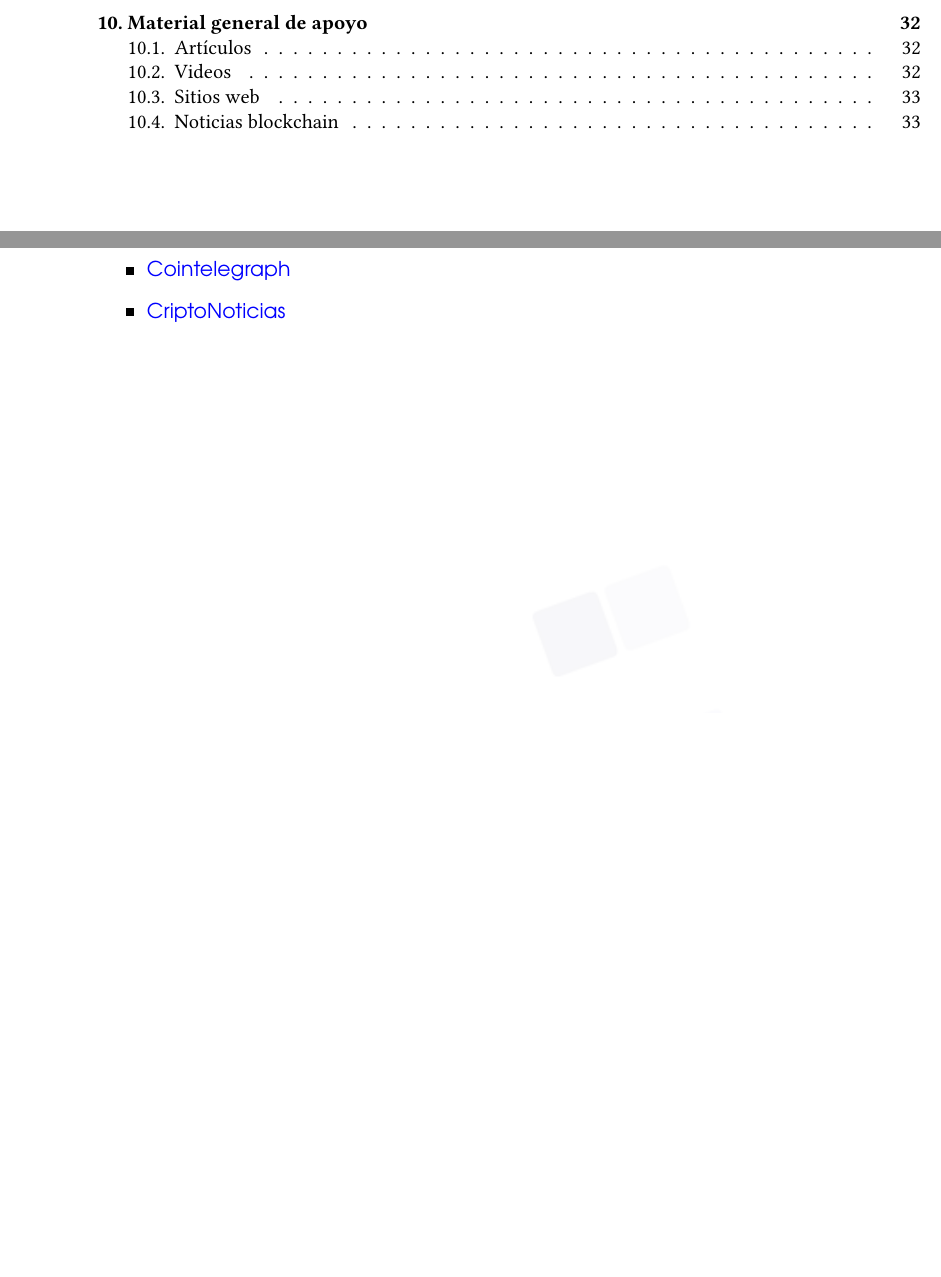
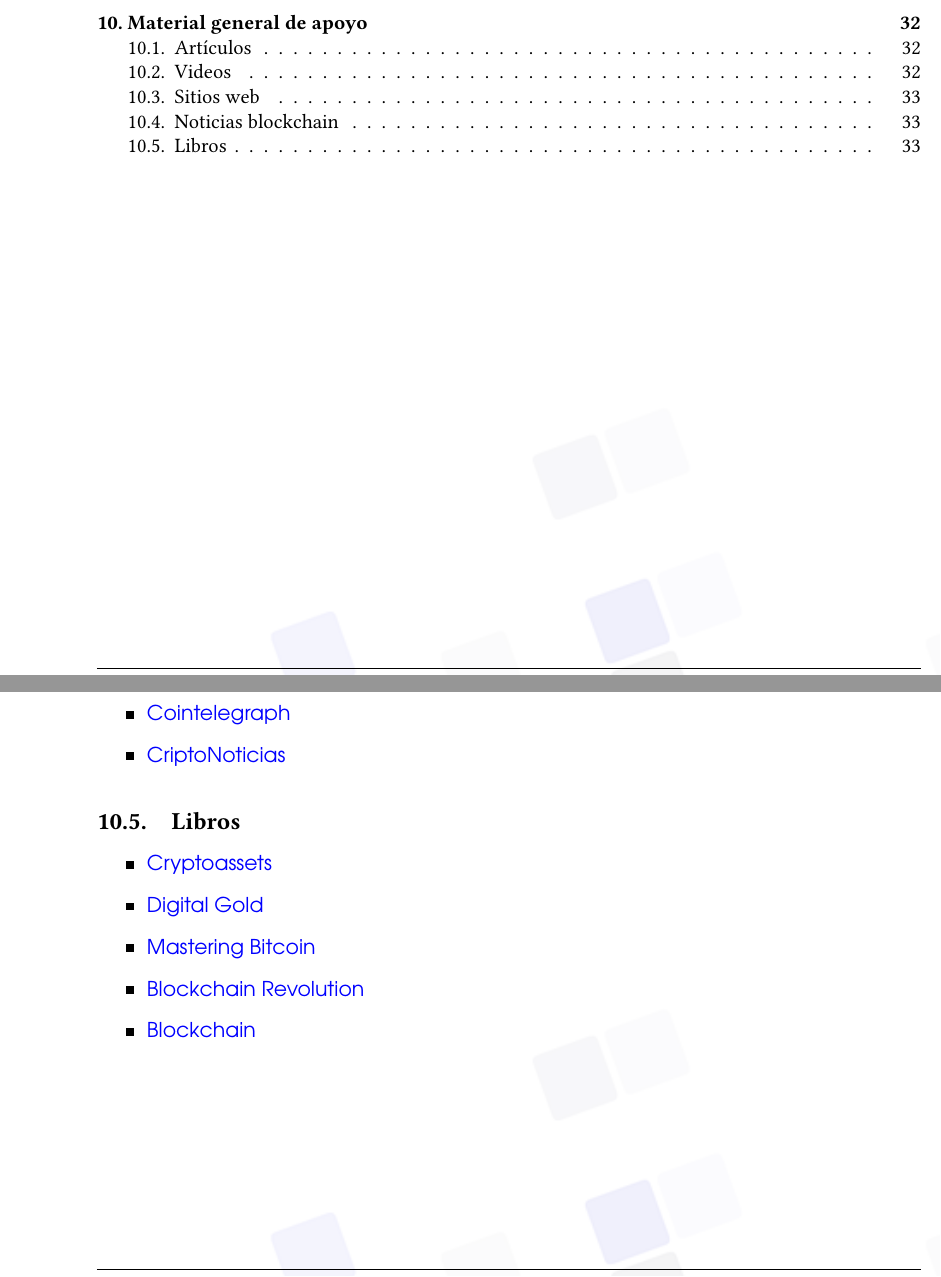
Before and after one commit to Armando101/Curso-Blockchain101, a LaTeX document (Descripcion.tex): two parts of pages 2 and 33 of 33, joined at a grey line, cut so that both start at the same text, the shorter picture padded with empty space. Compiled offline with pdfLaTeX.

Commit message:
Links a libros

```diff
--- a/Descripcion.tex
+++ b/Descripcion.tex
@@ -838,4 +838,12 @@ Se proponen 10 preguntas para evaluar el contenido del curso.
 	\item \href{https://es.cointelegraph.com/}{Cointelegraph}
 	\item \href{https://www.criptonoticias.com/}{CriptoNoticias}
 \end{itemize}
+\subsection{Libros}
+\begin{itemize}
+	\item \href{https://drive.google.com/file/d/1l-xFaEFFofdnR2wLG76BMCQshgO-MUmB/view?usp=sharing}{Cryptoassets}
+	\item \href{https://drive.google.com/file/d/10s1wkh4-nIWxL4mpUM\_vag\_tLxgiellL/view?usp=sharing}{Digital Gold}
+	\item \href{https://drive.google.com/file/d/1lXzrKNbJP3V31rd2xHozct1D7vhxqRSN/view?usp=sharing}{Mastering Bitcoin}
+	\item \href{https://drive.google.com/file/d/1CjxOQhFaoLQbnxOJEg3o\_DVQcRmmWld3/view?usp=sharing}{Blockchain Revolution}
+	\item \href{https://drive.google.com/file/d/1aCVkcd6CdhcTYdfXgkaPOyo2LKv8GeTF/view?usp=sharing}{Blockchain}
+\end{itemize}
 \end{document}
```
Also changed, not shown: Descripcion.pdf.
